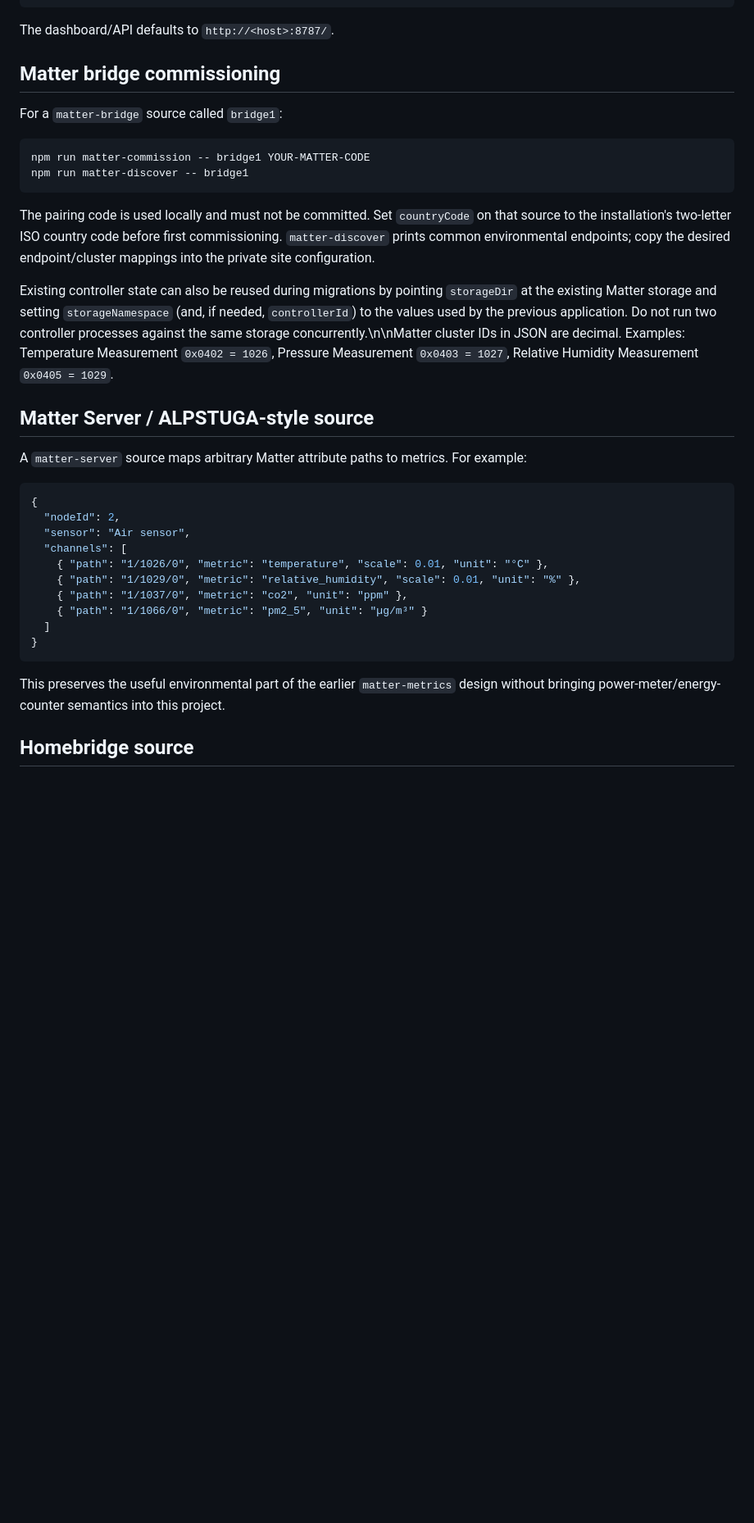
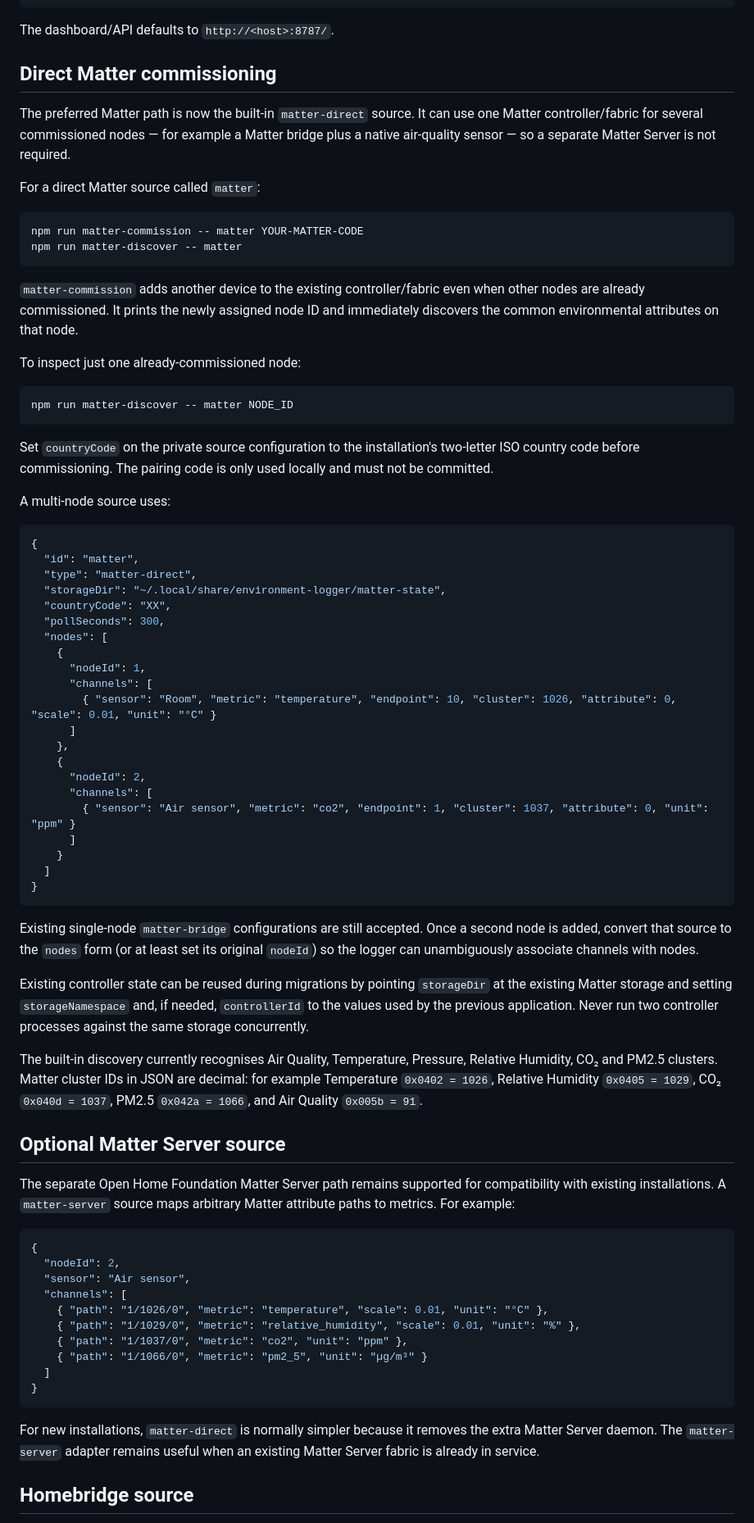
Before and after one commit to hasselmus/environment-logger, a Markdown page: README.md, the part around one of its changes. Shown at 82% size. GitHub-like rendering; blank space fills up the shorter version.

Commit message:
Document direct Matter as preferred multi-node path

````diff
--- a/README.md
+++ b/README.md
@@ -49,22 +50,62 @@ npm start
 
 The dashboard/API defaults to `http://<host>:8787/`.
 
-## Matter bridge commissioning
+## Direct Matter commissioning
 
-For a `matter-bridge` source called `bridge1`:
+The preferred Matter path is now the built-in `matter-direct` source. It can use one Matter controller/fabric for several commissioned nodes — for example a Matter bridge plus a native air-quality sensor — so a separate Matter Server is not required.
+
+For a direct Matter source called `matter`:
 
 ```bash
-npm run matter-commission -- bridge1 YOUR-MATTER-CODE
-npm run matter-discover -- bridge1
+npm run matter-commission -- matter YOUR-MATTER-CODE
+npm run matter-discover -- matter
 ```
 
-The pairing code is used locally and must not be committed. Set `countryCode` on that source to the installation's two-letter ISO country code before first commissioning. `matter-discover` prints common environmental endpoints; copy the desired endpoint/cluster mappings into the private site configuration.
+`matter-commission` adds another device to the existing controller/fabric even when other nodes are already commissioned. It prints the newly assigned node ID and immediately discovers the common environmental attributes on that node.
 
-Existing controller state can also be reused during migrations by pointing `storageDir` at the existing Matter storage and setting `storageNamespace` (and, if needed, `controllerId`) to the values used by the previous application. Do not run two controller processes against the same storage concurrently.\n\nMatter cluster IDs in JSON are decimal. Examples: Temperature Measurement `0x0402 = 1026`, Pressure Measurement `0x0403 = 1027`, Relative Humidity Measurement `0x0405 = 1029`.
+To inspect just one already-commissioned node:
 
-## Matter Server / ALPSTUGA-style source
+```bash
+npm run matter-discover -- matter NODE_ID
+```
 
-A `matter-server` source maps arbitrary Matter attribute paths to metrics. For example:
+Set `countryCode` on the private source configuration to the installation's two-letter ISO country code before commissioning. The pairing code is only used locally and must not be committed.
+
+A multi-node source uses:
+
+```json
+{
+  "id": "matter",
+  "type": "matter-direct",
+  "storageDir": "~/.local/share/environment-logger/matter-state",
+  "countryCode": "XX",
+  "pollSeconds": 300,
+  "nodes": [
+    {
+      "nodeId": 1,
+      "channels": [
+        { "sensor": "Room", "metric": "temperature", "endpoint": 10, "cluster": 1026, "attribute": 0, "scale": 0.01, "unit": "°C" }
+      ]
+    },
+    {
+      "nodeId": 2,
+      "channels": [
+        { "sensor": "Air sensor", "metric": "co2", "endpoint": 1, "cluster": 1037, "attribute": 0, "unit": "ppm" }
+      ]
+    }
+  ]
+}
+```
+
+Existing single-node `matter-bridge` configurations are still accepted. Once a second node is added, convert that source to the `nodes` form (or at least set its original `nodeId`) so the logger can unambiguously associate channels with nodes.
+
+Existing controller state can be reused during migrations by pointing `storageDir` at the existing Matter storage and setting `storageNamespace` and, if needed, `controllerId` to the values used by the previous application. Never run two controller processes against the same storage concurrently.
+
+The built-in discovery currently recognises Air Quality, Temperature, Pressure, Relative Humidity, CO₂ and PM2.5 clusters. Matter cluster IDs in JSON are decimal: for example Temperature `0x0402 = 1026`, Relative Humidity `0x0405 = 1029`, CO₂ `0x040d = 1037`, PM2.5 `0x042a = 1066`, and Air Quality `0x005b = 91`.
+
+## Optional Matter Server source
+
+The separate Open Home Foundation Matter Server path remains supported for compatibility with existing installations. A `matter-server` source maps arbitrary Matter attribute paths to metrics. For example:
 
 ```json
 {
@@ -79,7 +120,7 @@ A `matter-server` source maps arbitrary Matter attribute paths to metrics. For e
 }
 ```
 
-This preserves the useful environmental part of the earlier `matter-metrics` design without bringing power-meter/energy-counter semantics into this project.
+For new installations, `matter-direct` is normally simpler because it removes the extra Matter Server daemon. The `matter-server` adapter remains useful when an existing Matter Server fabric is already in service.
 
 ## Homebridge source
 
````
Also changed, not shown: other parts of README.md (+3 -2 lines).
